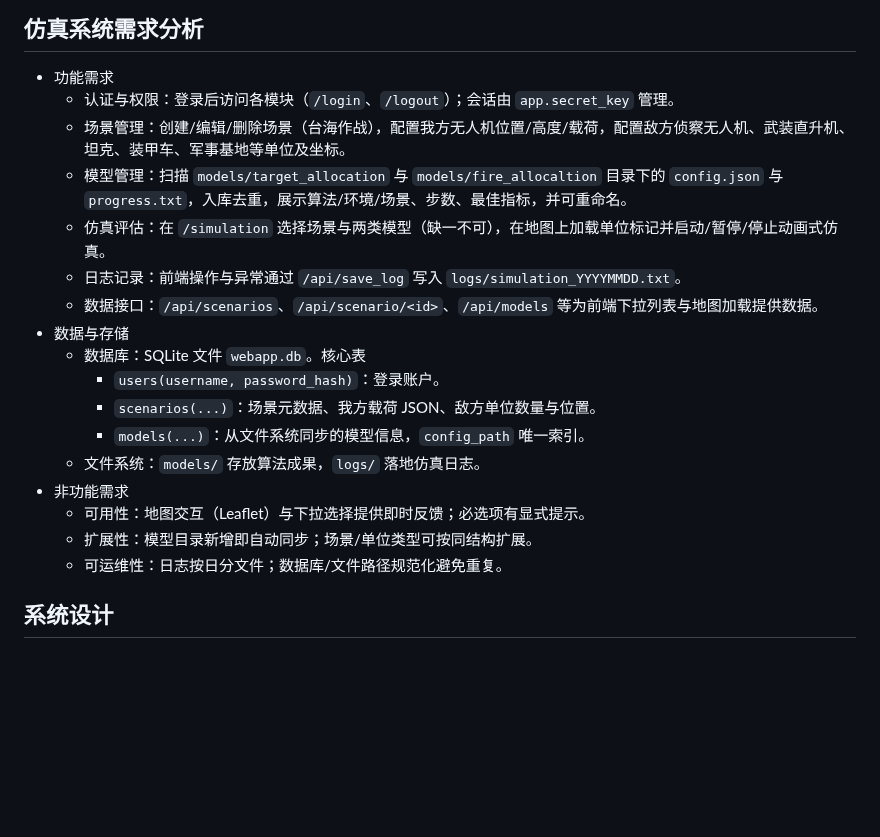
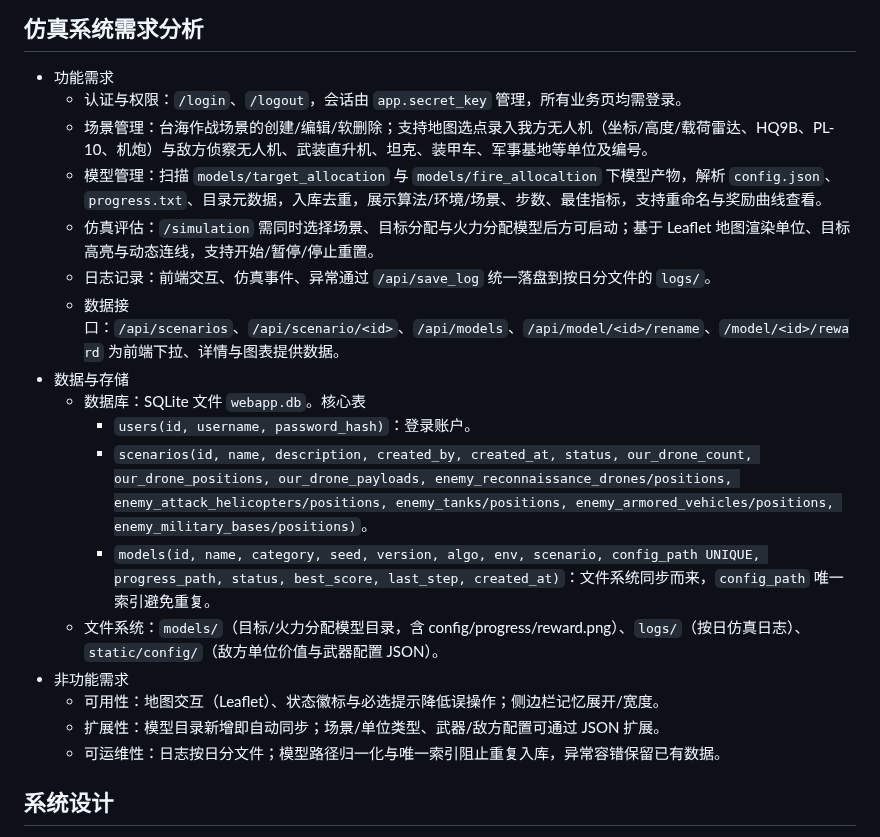
Before and after one commit to OxygenHood/WebApp, a Markdown page: simulation_system.md, the part around one of its changes. GitHub-like rendering; blank space fills up the shorter version.

```diff
--- a/simulation_system.md
+++ b/simulation_system.md
@@ -7,22 +7,22 @@
 
 ## 仿真系统需求分析
 - 功能需求
-  - 认证与权限：登录后访问各模块（`/login`、`/logout`）；会话由 `app.secret_key` 管理。
-  - 场景管理：创建/编辑/删除场景（台海作战），配置我方无人机位置/高度/载荷，配置敌方侦察无人机、武装直升机、坦克、装甲车、军事基地等单位及坐标。
-  - 模型管理：扫描 `models/target_allocation` 与 `models/fire_allocaltion` 目录下的 `config.json` 与 `progress.txt`，入库去重，展示算法/环境/场景、步数、最佳指标，并可重命名。
-  - 仿真评估：在 `/simulation` 选择场景与两类模型（缺一不可），在地图上加载单位标记并启动/暂停/停止动画式仿真。
-  - 日志记录：前端操作与异常通过 `/api/save_log` 写入 `logs/simulation_YYYYMMDD.txt`。
-  - 数据接口：`/api/scenarios`、`/api/scenario/<id>`、`/api/models` 等为前端下拉列表与地图加载提供数据。
+  - 认证与权限：`/login`、`/logout`，会话由 `app.secret_key` 管理，所有业务页均需登录。
+  - 场景管理：台海作战场景的创建/编辑/软删除；支持地图选点录入我方无人机（坐标/高度/载荷雷达、HQ9B、PL-10、机炮）与敌方侦察无人机、武装直升机、坦克、装甲车、军事基地等单位及编号。
+  - 模型管理：扫描 `models/target_allocation` 与 `models/fire_allocaltion` 下模型产物，解析 `config.json`、`progress.txt`、目录元数据，入库去重，展示算法/环境/场景、步数、最佳指标，支持重命名与奖励曲线查看。
+  - 仿真评估：`/simulation` 需同时选择场景、目标分配与火力分配模型后方可启动；基于 Leaflet 地图渲染单位、目标高亮与动态连线，支持开始/暂停/停止重置。
+  - 日志记录：前端交互、仿真事件、异常通过 `/api/save_log` 统一落盘到按日分文件的 `logs/`。
+  - 数据接口：`/api/scenarios`、`/api/scenario/<id>`、`/api/models`、`/api/model/<id>/rename`、`/model/<id>/reward` 为前端下拉、详情与图表提供数据。
 - 数据与存储
   - 数据库：SQLite 文件 `webapp.db`。核心表
-    - `users(username, password_hash)`：登录账户。
-    - `scenarios(...)`：场景元数据、我方载荷 JSON、敌方单位数量与位置。
-    - `models(...)`：从文件系统同步的模型信息，`config_path` 唯一索引。
-  - 文件系统：`models/` 存放算法成果，`logs/` 落地仿真日志。
+    - `users(id, username, password_hash)`：登录账户。
+    - `scenarios(id, name, description, created_by, created_at, status, our_drone_count, our_drone_positions, our_drone_payloads, enemy_reconnaissance_drones/positions, enemy_attack_helicopters/positions, enemy_tanks/positions, enemy_armored_vehicles/positions, enemy_military_bases/positions)`。
+    - `models(id, name, category, seed, version, algo, env, scenario, config_path UNIQUE, progress_path, status, best_score, last_step, created_at)`：文件系统同步而来，`config_path` 唯一索引避免重复。
+  - 文件系统：`models/`（目标/火力分配模型目录，含 config/progress/reward.png）、`logs/`（按日仿真日志）、`static/config/`（敌方单位价值与武器配置 JSON）。
 - 非功能需求
-  - 可用性：地图交互（Leaflet）与下拉选择提供即时反馈；必选项有显式提示。
-  - 扩展性：模型目录新增即自动同步；场景/单位类型可按同结构扩展。
-  - 可运维性：日志按日分文件；数据库/文件路径规范化避免重复。
+  - 可用性：地图交互（Leaflet）、状态徽标与必选提示降低误操作；侧边栏记忆展开/宽度。
+  - 扩展性：模型目录新增即自动同步；场景/单位类型、武器/敌方配置可通过 JSON 扩展。
+  - 可运维性：日志按日分文件；模型路径归一化与唯一索引阻止重复入库，异常容错保留已有数据。
 
 ## 系统设计
 - 总体架构
```
Also changed, not shown: other parts of simulation_system.md (+35 -17 lines).
